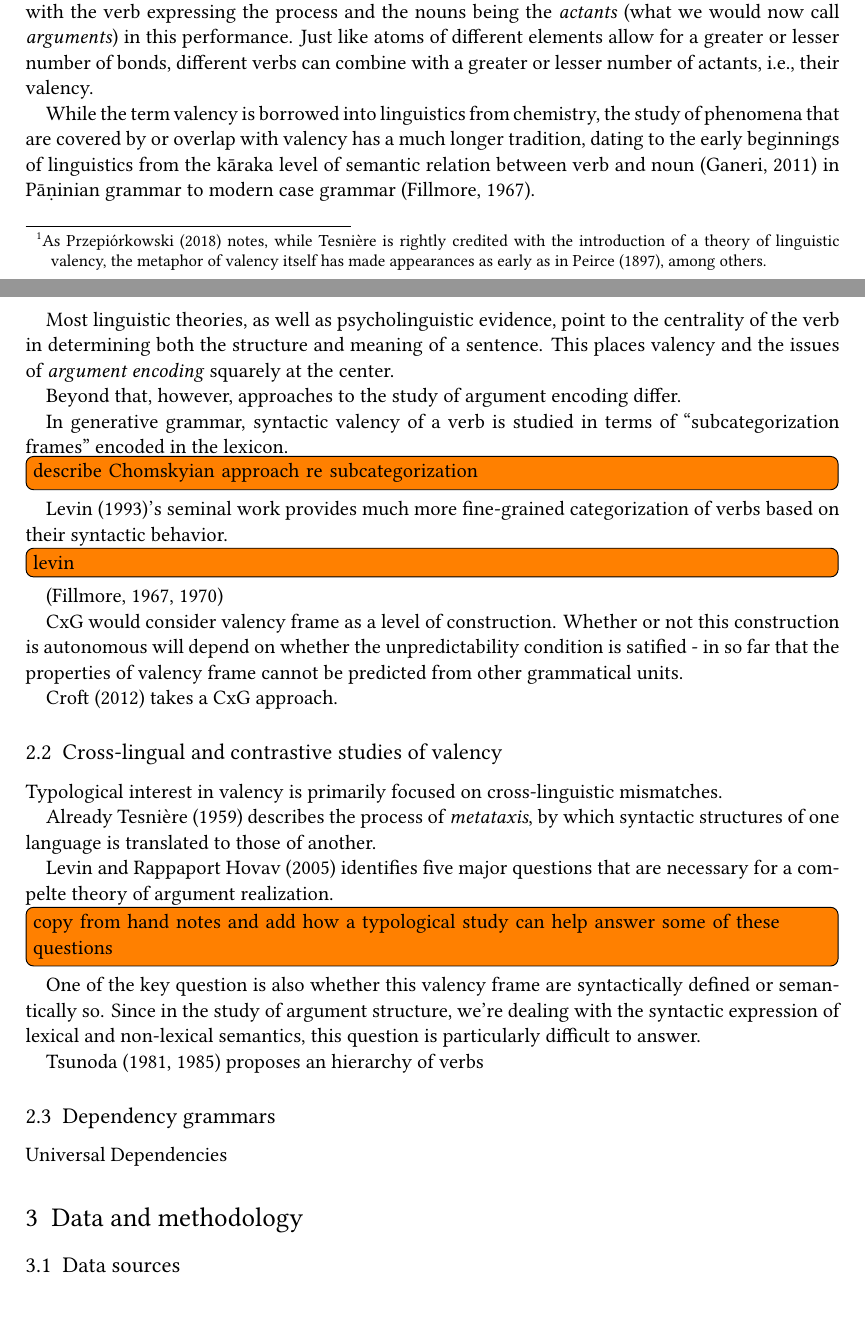
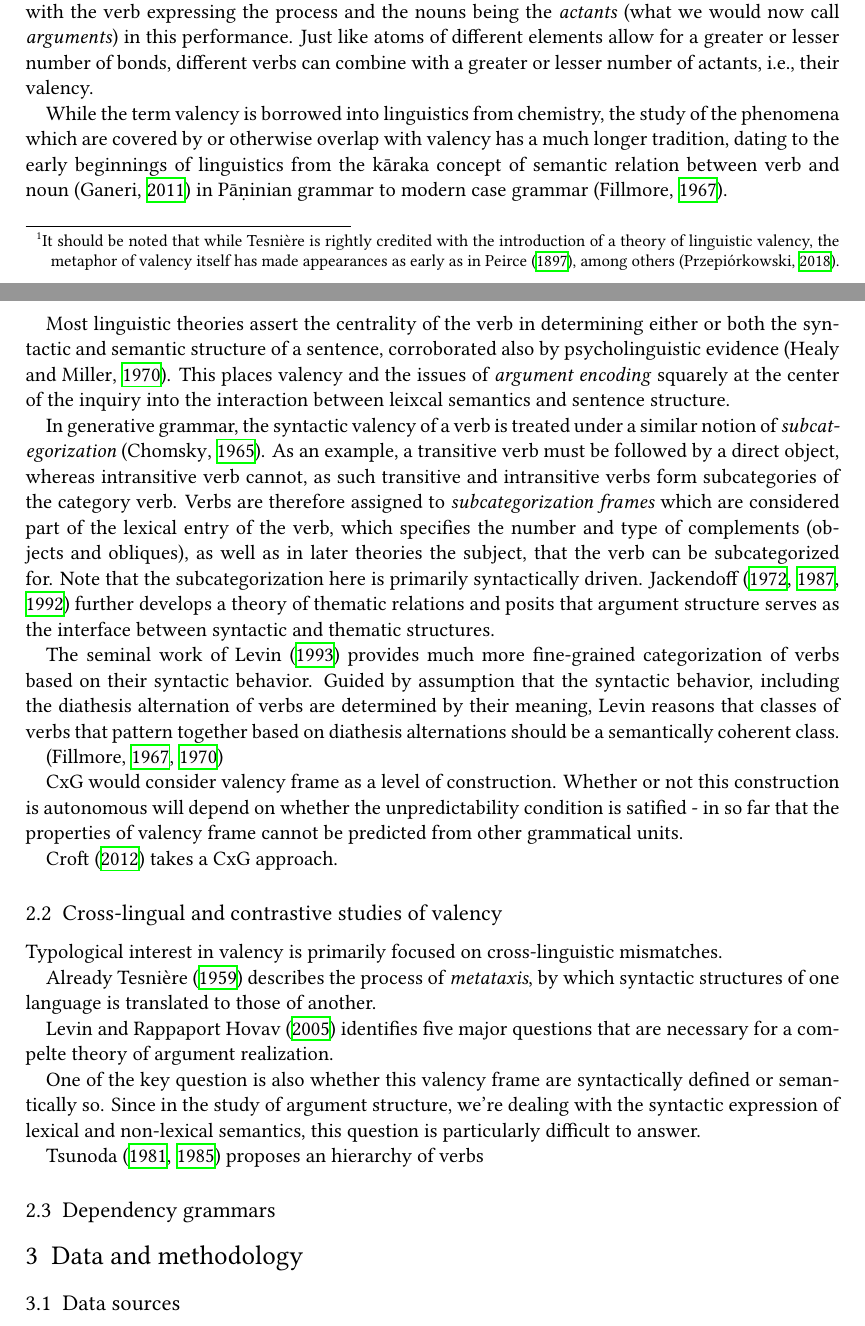
Before and after one commit to siyutao/msc-thesis-proposal, a LaTeX document (main.tex, which reads sections/background.tex): two parts of pages 1 and 2 of 4 before the commit and two parts of pages 1 and 2 of 5 after it, joined at a grey line, cut so that both start at the same text. Compiled offline with XeLaTeX.

```diff
--- a/main.tex
+++ b/main.tex
@@ -1,5 +1,5 @@
 \documentclass[
-    draft=true,
+    % draft=true,
     paper=a4,
     % mpinclude=true,
     % twoside, % twoside is default for scrbook
--- a/sections/background.tex
+++ b/sections/background.tex
@@ -7,25 +7,25 @@
 In chemistry, \textit{valency}, or \textit{valence}, refers to the combining power of an atom or radical. The valency of any atom can be measured by the number of hydrogen atoms that it can combine with or displace in a chemical compound \citep{law2020a}. This same term has been used in linguistics to similar effect and refers to the combining power of a word, primarily a verb or other predicate, with other words or elements of the sentence.
 
 Lucien Tesnière is generally credited with introducing the term valency to linguistics with his syntactic theory of valency and dependence, as presented in the posthumuously published \textit{Éléments de syntaxe structurale} (\cite*{tesniere1959}; English translation \cite*{tesniere2015}).\footnote{
-    As \citet{przepiorkowski2018} notes, while Tesnière is rightly credited with the introduction of a theory of linguistic valency, the metaphor of valency itself has made appearances as early as in \citet{peirce1897}, among others.
+    It should be noted that while Tesnière is rightly credited with the introduction of a theory of linguistic valency, the metaphor of valency itself has made appearances as early as in \citet{peirce1897}, among others \citep{przepiorkowski2018}.
 }
 In another of Tesnière's metaphors, each verbal node, being the center of sentence structure, is not unlike a ``theatrical performance'' with the verb expressing the process and the nouns being the \textit{actants} (what we would now call \textit{arguments}) in this performance. Just like atoms of different elements allow for a greater or lesser number of bonds, different verbs can combine with a greater or lesser number of actants, i.e., their valency.
 
 % the phenomena now we are now calling valency - different theories
-While the term valency is borrowed into linguistics from chemistry, the study of phenomena that are covered by or overlap with valency has a much longer tradition, dating to the early beginnings of linguistics from the kāraka level of semantic relation between verb and noun \citep{ganeri2011a} in Pāṇinian grammar to modern case grammar \citep{fillmore1967}.
+While the term valency is borrowed into linguistics from chemistry, the study of the phenomena which are covered by or otherwise overlap with valency has a much longer tradition, dating to the early beginnings of linguistics from the kāraka concept of semantic relation between verb and noun \citep{ganeri2011a} in Pāṇinian grammar to modern case grammar \citep{fillmore1967}.
 
-Most linguistic theories, as well as psycholinguistic evidence, point to the centrality of the verb in determining both the structure and meaning of a sentence. This places valency and the issues of \textit{argument encoding} squarely at the center.
+Most linguistic theories assert the centrality of the verb in determining either or both the syntactic and semantic structure of a sentence, corroborated also by psycholinguistic evidence \citep{healy1970}. This places valency and the issues of \textit{argument encoding} squarely at the center of the inquiry into the interaction between leixcal semantics and sentence structure.
 
-Beyond that, however, approaches to the study of argument encoding differ.
+%% subcategorization in generative grammar
+In generative grammar, the syntactic valency of a verb is treated under a similar notion of \textit{subcategorization} \citep{chomsky1965a}. As an example, a transitive verb must be followed by a direct object, whereas intransitive verb cannot, as such transitive and intransitive verbs form subcategories of the category verb. Verbs are therefore assigned to \textit{subcategorization frames} which are considered part of the lexical entry of the verb, which specifies the number and type of complements (objects and obliques), as well as in later theories the subject, that the verb can be subcategorized for. Note that the subcategorization here is primarily syntactically driven. \citet{jackendoff1972,jackendoff1987,jackendoff1992} further develops a theory of thematic relations and posits that argument structure serves as the interface between syntactic and thematic structures.
+% TODO: Still unclear on relationship between subcategorization and selection in generative grammar; also maybe more citations and examples here
 
-%% generative grammar - subcategorization
-In generative grammar, syntactic valency of a verb is studied in terms of ``subcategorization frames'' encoded in the lexicon. \todo{describe Chomskyian approach re subcategorization}
-
-\citet{levin1993}'s seminal work provides much more fine-grained categorization of verbs based on their syntactic behavior. \todo{levin}
+%% Levin
+The seminal work of \citet{levin1993} provides much more fine-grained categorization of verbs based on their syntactic behavior. Guided by assumption that the syntactic behavior, including the diathesis alternation of verbs are determined by their meaning, Levin reasons that classes of verbs that pattern together based on diathesis alternations should be a semantically coherent class.
+% TODO: finish writing about levin
 
 %% frame semantics - fillmore
 \citep{fillmore1967,fillmore1970}
-
 
 %% construction grammar
 CxG would consider valency frame as a level of construction. Whether or not this construction is autonomous will depend on whether the unpredictability condition is satified - in so far that the properties of valency frame cannot be predicted from other grammatical units.
@@ -56,4 +56,8 @@
 
 \subsection{Dependency grammars}
 
-Universal Dependencies
+% dependency and contituency grammars
+
+% universal dependencies
+
+% computational application
```
Also changed, not shown: literature.bib (+2 -2 lines), main.pdf.
